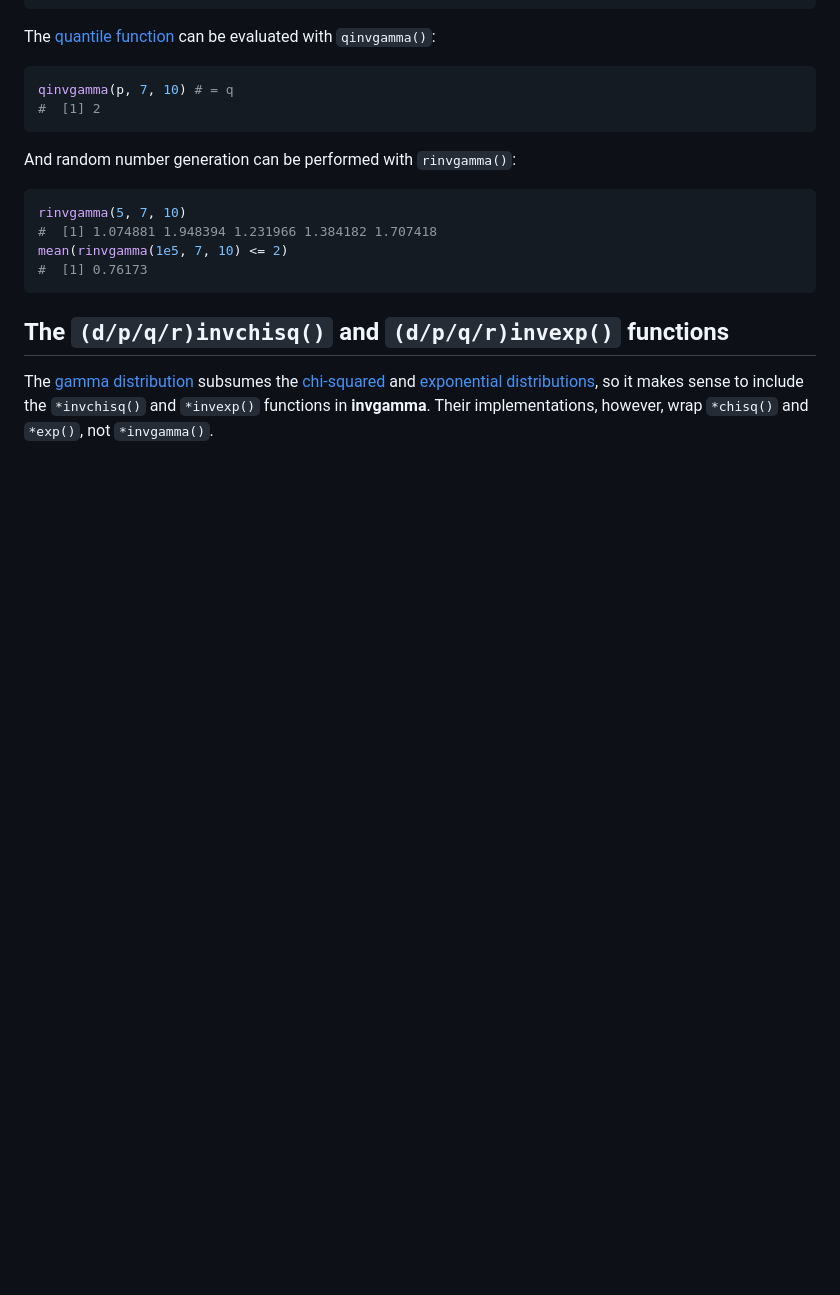
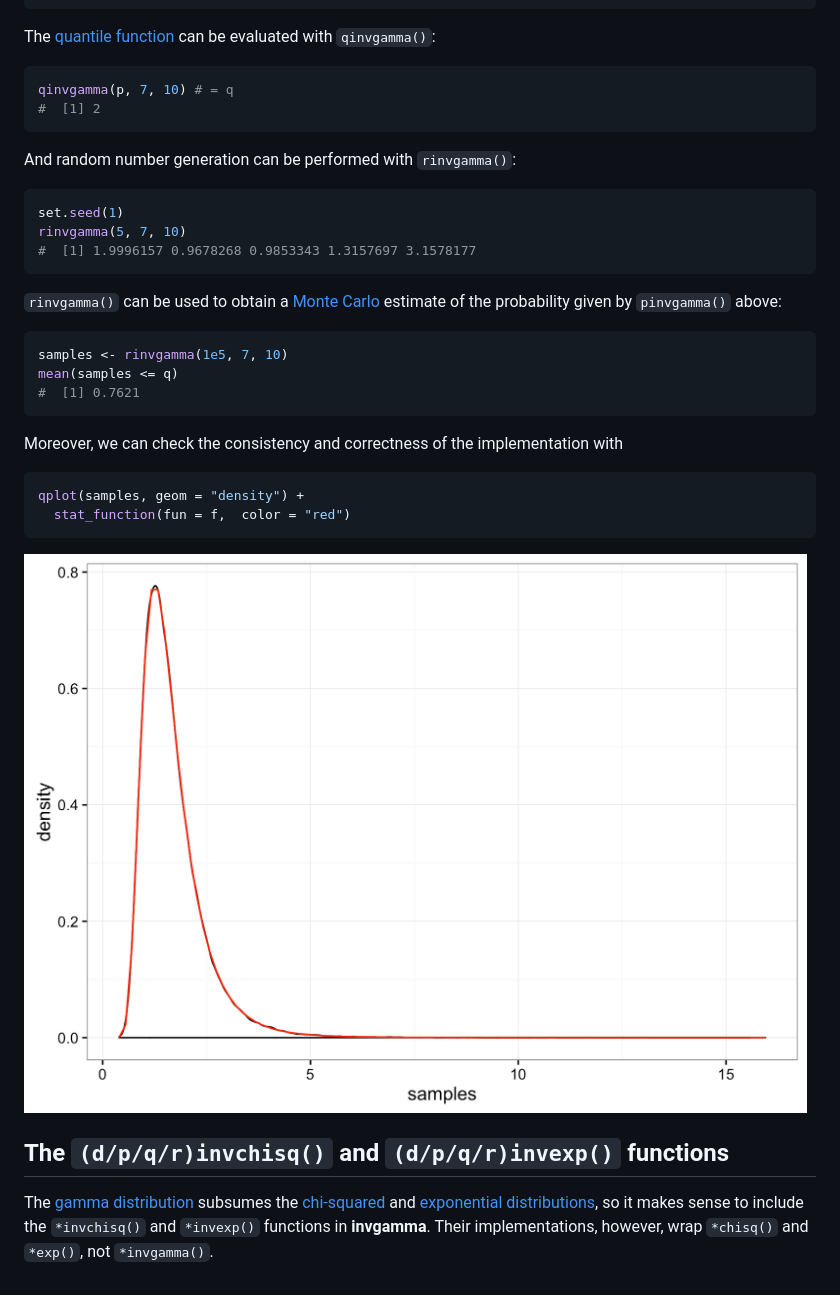
Before and after one commit to dkahle/invgamma, a Markdown page: README.md, the part around the change printed below. Rendered like a GitHub page; pictures changed too: figures/README-unnamed-chunk-9-1.png (added); blank space fills up the shorter version.

````diff
--- a/README.md
+++ b/README.md
@@ -56,11 +58,27 @@ qinvgamma(p, 7, 10) # = q
 And random number generation can be performed with `rinvgamma()`:
 
 ``` r
+set.seed(1)
 rinvgamma(5, 7, 10)
-#  [1] 1.074881 1.948394 1.231966 1.384182 1.707418
-mean(rinvgamma(1e5, 7, 10) <= 2)
-#  [1] 0.76173
+#  [1] 1.9996157 0.9678268 0.9853343 1.3157697 3.1578177
 ```
+
+`rinvgamma()` can be used to obtain a [Monte Carlo](https://en.wikipedia.org/wiki/Monte_Carlo_method) estimate of the probability given by `pinvgamma()` above:
+
+``` r
+samples <- rinvgamma(1e5, 7, 10)
+mean(samples <= q)
+#  [1] 0.7621
+```
+
+Moreover, we can check the consistency and correctness of the implementation with
+
+``` r
+qplot(samples, geom = "density") +
+  stat_function(fun = f,  color = "red")
+```
+
+![](figures/README-unnamed-chunk-9-1.png)
 
 The `(d/p/q/r)invchisq()` and `(d/p/q/r)invexp()` functions
 -----------------------------------------------------------
````
Also changed, not shown: other parts of README.md (+4 -2 lines), figures/README-unnamed-chunk-4-1.png, 1 other file.
